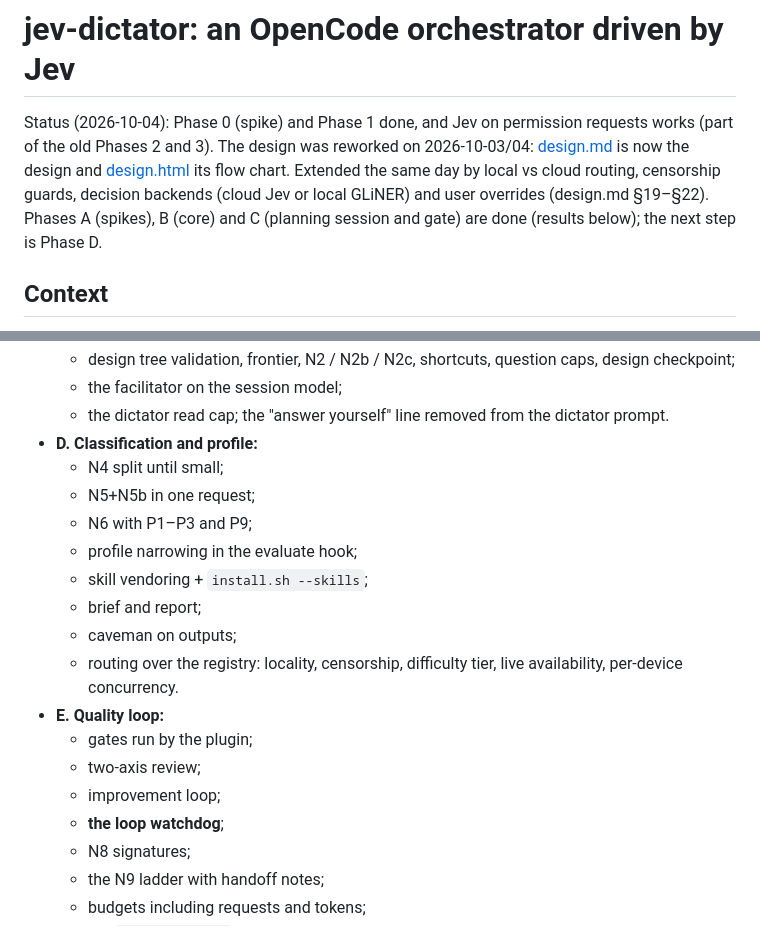
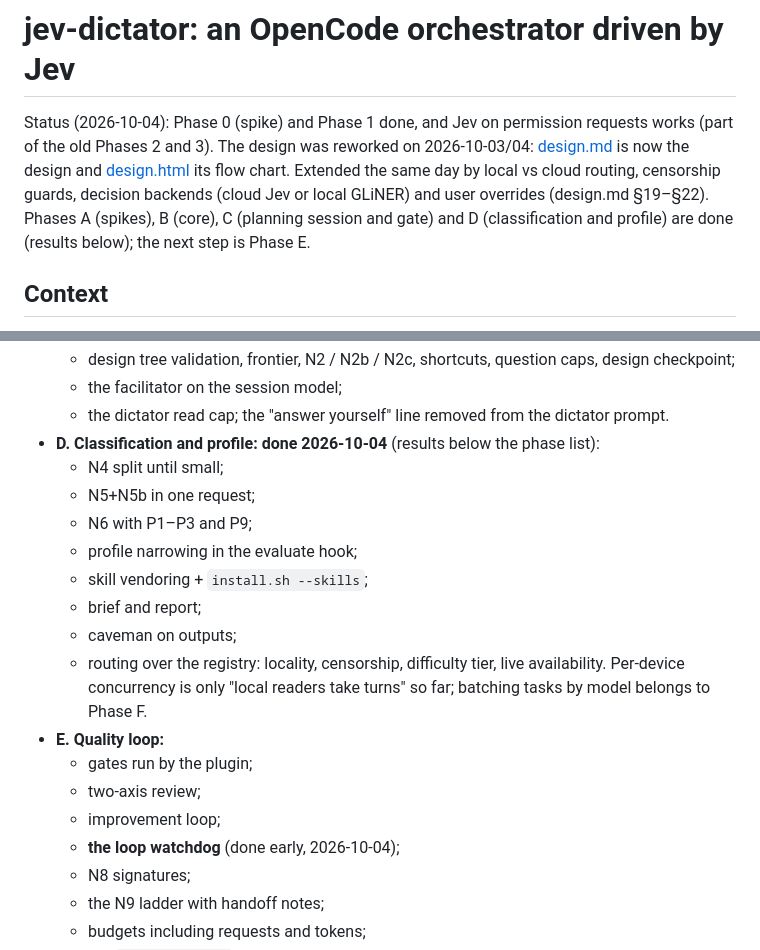
Before and after one commit to RentschlerTobias/Micromanager, a Markdown page: docs/plan.md, 2 parts joined by grey strips. Drawn GitHub-style.

```diff
--- a/docs/plan.md
+++ b/docs/plan.md
@@ -3,8 +3,8 @@
 Status (2026-10-04): Phase 0 (spike) and Phase 1 done, and Jev on permission requests works (part of the old
 Phases 2 and 3). The design was reworked on 2026-10-03/04: [design.md](design.md) is now the design and
 [design.html](design.html) its flow chart. Extended the same day by local vs cloud routing, censorship guards, decision backends (cloud Jev or
-local GLiNER) and user overrides (design.md §19–§22). Phases A (spikes), B (core) and C (planning session and gate) are done (results below); the next step is
-Phase D.
+local GLiNER) and user overrides (design.md §19–§22). Phases A (spikes), B (core), C (planning session and gate) and D (classification and profile) are done (results
+below); the next step is Phase E.
 
 ## Context
 An OpenCode plugin that orchestrates sub-agents the way oh-my-openagent (OmO) does: it splits a job into
@@ -354,7 +354,7 @@ From here on, the phases follow design.md (§16 MVP cut, §17 spikes):
   - design tree validation, frontier, N2 / N2b / N2c, shortcuts, question caps, design checkpoint;
   - the facilitator on the session model;
   - the dictator read cap; the "answer yourself" line removed from the dictator prompt.
-- **D. Classification and profile:**
+- **D. Classification and profile: done 2026-10-04** (results below the phase list):
   - N4 split until small;
   - N5+N5b in one request;
   - N6 with P1–P3 and P9;
@@ -362,13 +362,13 @@ From here on, the phases follow design.md (§16 MVP cut, §17 spikes):
   - skill vendoring + `install.sh --skills`;
   - brief and report;
   - caveman on outputs;
-  - routing over the registry: locality, censorship, difficulty tier, live availability, per-device
-    concurrency.
+  - routing over the registry: locality, censorship, difficulty tier, live availability. Per-device concurrency
+    is only "local readers take turns" so far; batching tasks by model belongs to Phase F.
 - **E. Quality loop:**
   - gates run by the plugin;
   - two-axis review;
   - improvement loop;
-  - **the loop watchdog**;
+  - **the loop watchdog** (done early, 2026-10-04);
   - N8 signatures;
   - the N9 ladder with handoff notes;
   - budgets including requests and tokens;
```
Also changed, not shown: other parts of docs/plan.md (+55 -0 lines), README.md (+17 -6 lines), docs/design.md (+5 -1 lines).
